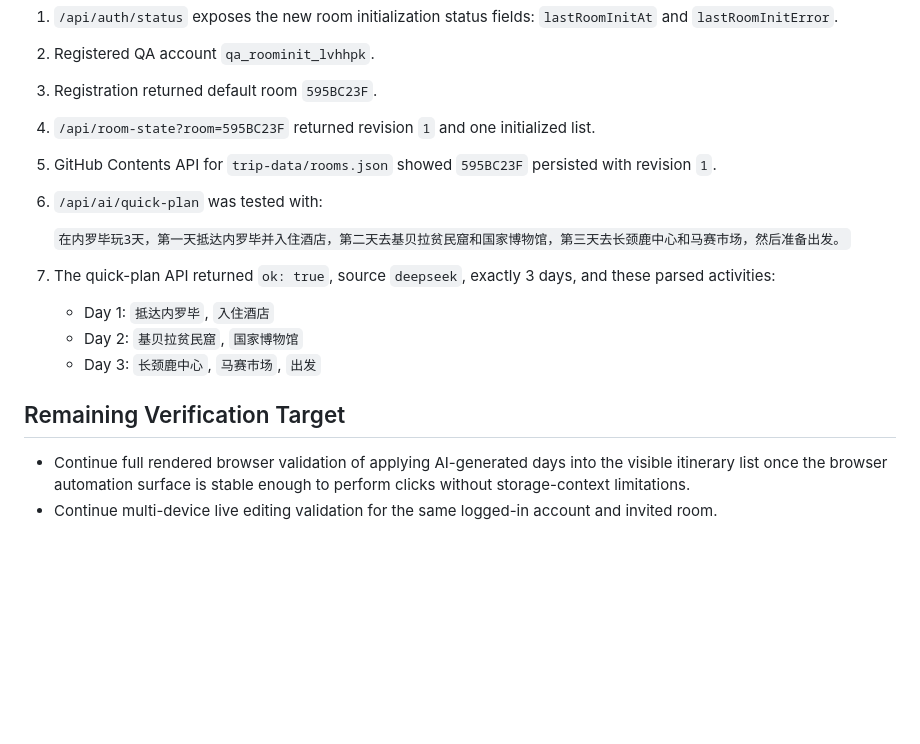
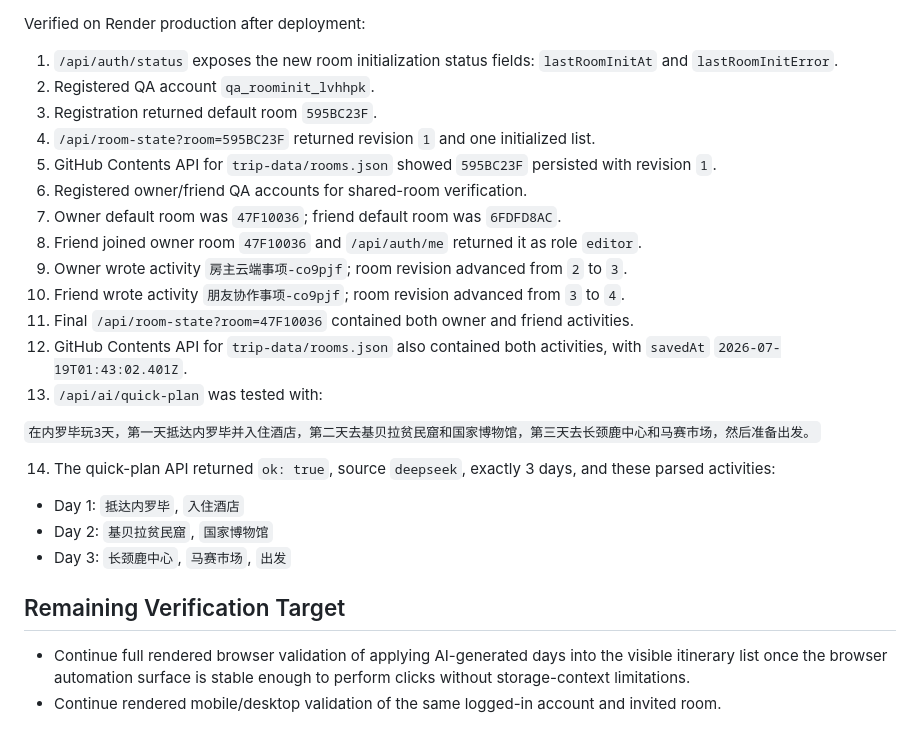
Before and after one commit to CuSO4-5-H2O/Trip-designer, a Markdown page: VERSION-20260719d-cloud-room-ai.md, the part around the change. Drawn GitHub-style; blank space fills up the shorter version.

Commit message:
docs: add shared room persistence verification

```diff
--- a/VERSION-20260719d-cloud-room-ai.md
+++ b/VERSION-20260719d-cloud-room-ai.md
@@ -42,11 +42,18 @@ Verified on Render production after deployment:
 3. Registration returned default room `595BC23F`.
 4. `/api/room-state?room=595BC23F` returned revision `1` and one initialized list.
 5. GitHub Contents API for `trip-data/rooms.json` showed `595BC23F` persisted with revision `1`.
-6. `/api/ai/quick-plan` was tested with:
+6. Registered owner/friend QA accounts for shared-room verification.
+7. Owner default room was `47F10036`; friend default room was `6FDFD8AC`.
+8. Friend joined owner room `47F10036` and `/api/auth/me` returned it as role `editor`.
+9. Owner wrote activity `房主云端事项-co9pjf`; room revision advanced from `2` to `3`.
+10. Friend wrote activity `朋友协作事项-co9pjf`; room revision advanced from `3` to `4`.
+11. Final `/api/room-state?room=47F10036` contained both owner and friend activities.
+12. GitHub Contents API for `trip-data/rooms.json` also contained both activities, with `savedAt` `2026-07-19T01:43:02.401Z`.
+13. `/api/ai/quick-plan` was tested with:
 
    `在内罗毕玩3天，第一天抵达内罗毕并入住酒店，第二天去基贝拉贫民窟和国家博物馆，第三天去长颈鹿中心和马赛市场，然后准备出发。`
 
-7. The quick-plan API returned `ok: true`, source `deepseek`, exactly 3 days, and these parsed activities:
+14. The quick-plan API returned `ok: true`, source `deepseek`, exactly 3 days, and these parsed activities:
    - Day 1: `抵达内罗毕`, `入住酒店`
    - Day 2: `基贝拉贫民窟`, `国家博物馆`
    - Day 3: `长颈鹿中心`, `马赛市场`, `出发`
@@ -54,4 +61,4 @@ Verified on Render production after deployment:
 ## Remaining Verification Target
 
 - Continue full rendered browser validation of applying AI-generated days into the visible itinerary list once the browser automation surface is stable enough to perform clicks without storage-context limitations.
-- Continue multi-device live editing validation for the same logged-in account and invited room.
+- Continue rendered mobile/desktop validation of the same logged-in account and invited room.
```
